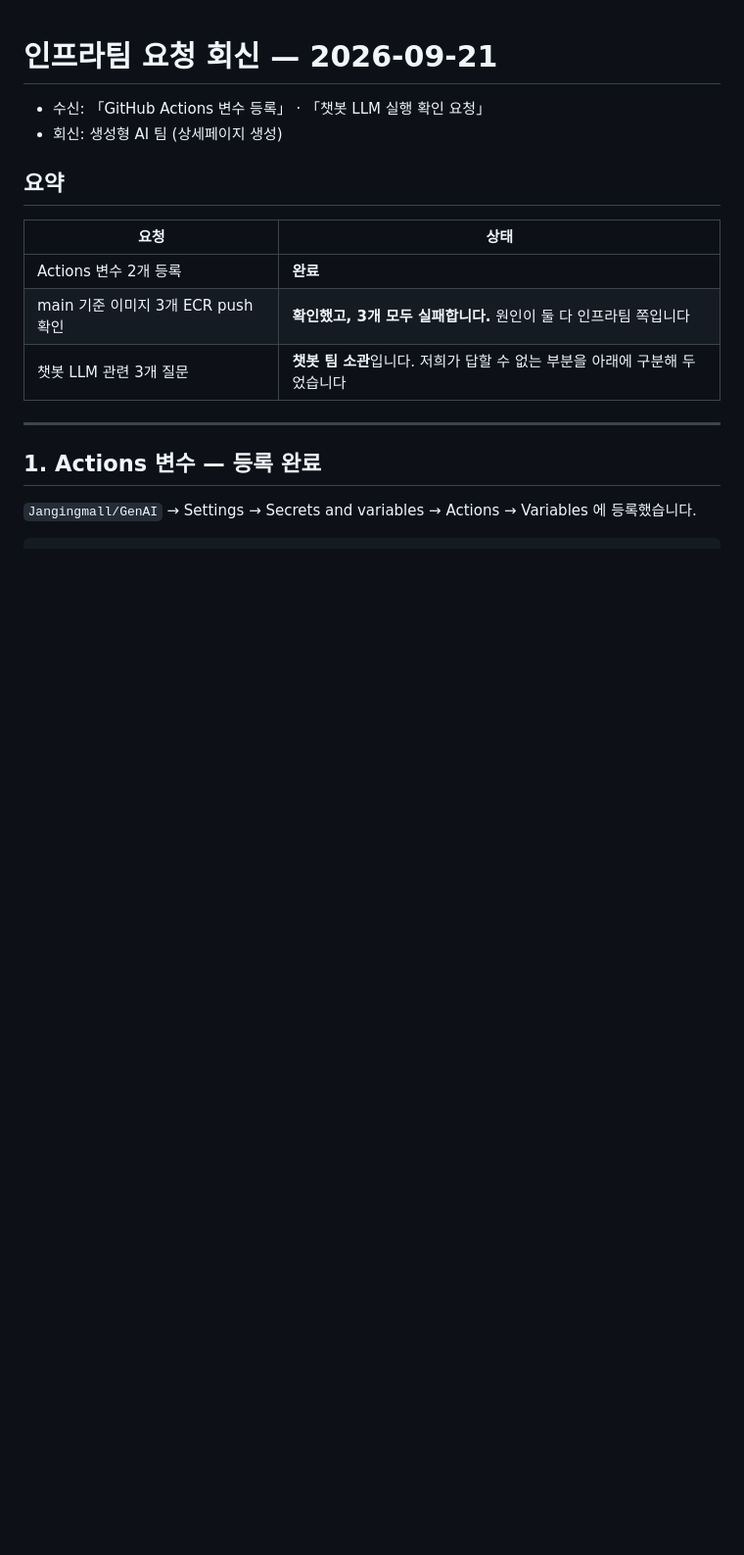
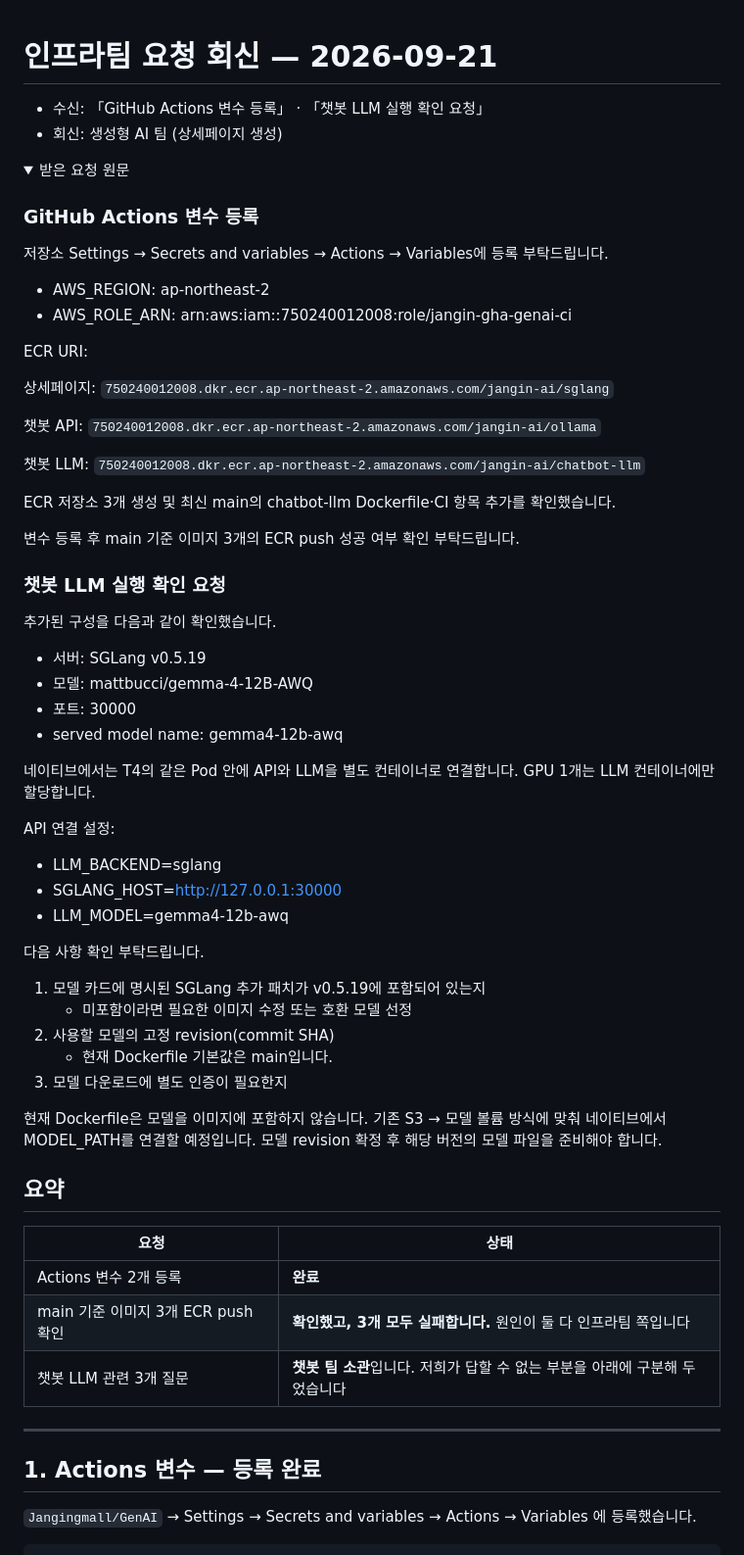
Before and after one commit to sigjm/page-generation, a Markdown page: docs/operations/infra-handoff-2026-09-21.md, the part around the change. Shown at 98% size. Drawn GitHub-style; folded sections open; blank space fills up the shorter version.

```diff
--- a/docs/operations/infra-handoff-2026-09-21.md
+++ b/docs/operations/infra-handoff-2026-09-21.md
@@ -2,6 +2,62 @@
 
 - 수신: 「GitHub Actions 변수 등록」 · 「챗봇 LLM 실행 확인 요청」
 - 회신: 생성형 AI 팀 (상세페이지 생성)
+
+<details>
+<summary>받은 요청 원문</summary>
+
+### GitHub Actions 변수 등록
+
+저장소 Settings → Secrets and variables → Actions → Variables에 등록 부탁드립니다.
+
+- AWS_REGION: ap-northeast-2
+- AWS_ROLE_ARN: arn:aws:iam::750240012008:role/jangin-gha-genai-ci
+
+ECR URI:
+
+상세페이지:
+`750240012008.dkr.ecr.ap-northeast-2.amazonaws.com/jangin-ai/sglang`
+
+챗봇 API:
+`750240012008.dkr.ecr.ap-northeast-2.amazonaws.com/jangin-ai/ollama`
+
+챗봇 LLM:
+`750240012008.dkr.ecr.ap-northeast-2.amazonaws.com/jangin-ai/chatbot-llm`
+
+ECR 저장소 3개 생성 및 최신 main의 chatbot-llm Dockerfile·CI 항목 추가를 확인했습니다.
+
+변수 등록 후 main 기준 이미지 3개의 ECR push 성공 여부 확인 부탁드립니다.
+
+### 챗봇 LLM 실행 확인 요청
+
+추가된 구성을 다음과 같이 확인했습니다.
+
+- 서버: SGLang v0.5.19
+- 모델: mattbucci/gemma-4-12B-AWQ
+- 포트: 30000
+- served model name: gemma4-12b-awq
+
+네이티브에서는 T4의 같은 Pod 안에 API와 LLM을 별도 컨테이너로 연결합니다.
+GPU 1개는 LLM 컨테이너에만 할당합니다.
+
+API 연결 설정:
+- LLM_BACKEND=sglang
+- SGLANG_HOST=http://127.0.0.1:30000
+- LLM_MODEL=gemma4-12b-awq
+
+다음 사항 확인 부탁드립니다.
+
+1. 모델 카드에 명시된 SGLang 추가 패치가 v0.5.19에 포함되어 있는지
+   - 미포함이라면 필요한 이미지 수정 또는 호환 모델 선정
+2. 사용할 모델의 고정 revision(commit SHA)
+   - 현재 Dockerfile 기본값은 main입니다.
+3. 모델 다운로드에 별도 인증이 필요한지
+
+현재 Dockerfile은 모델을 이미지에 포함하지 않습니다.
+기존 S3 → 모델 볼륨 방식에 맞춰 네이티브에서 MODEL_PATH를 연결할 예정입니다.
+모델 revision 확정 후 해당 버전의 모델 파일을 준비해야 합니다.
+
+</details>
 
 ## 요약
 
```
Also changed, not shown: docs/operations/be-handoff-2026-09-21.md (added, +123 -0 lines).
